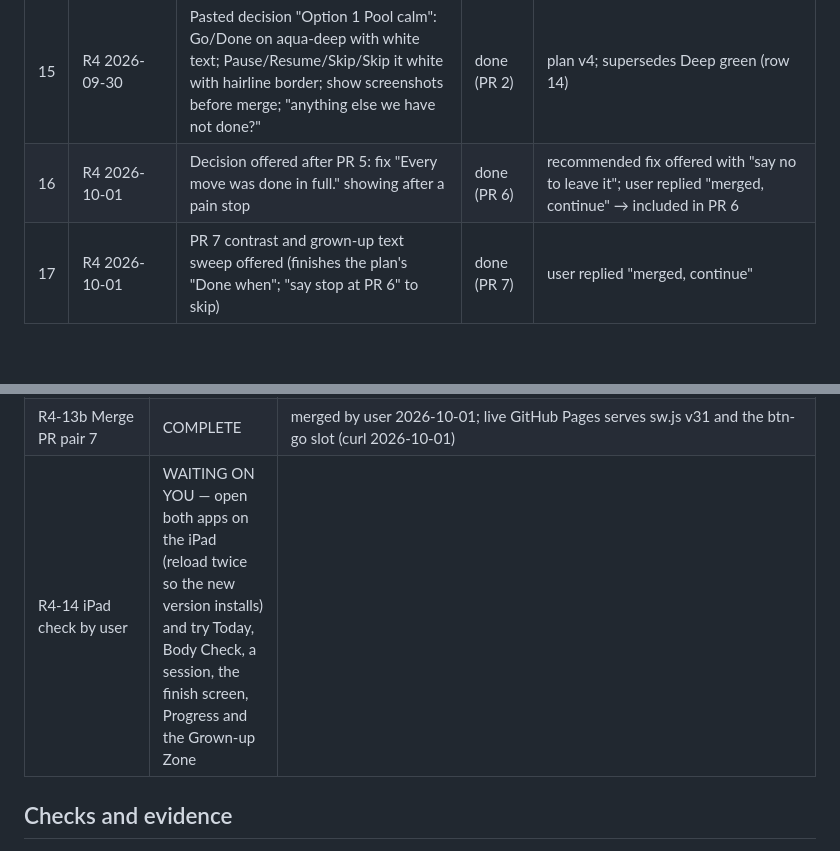
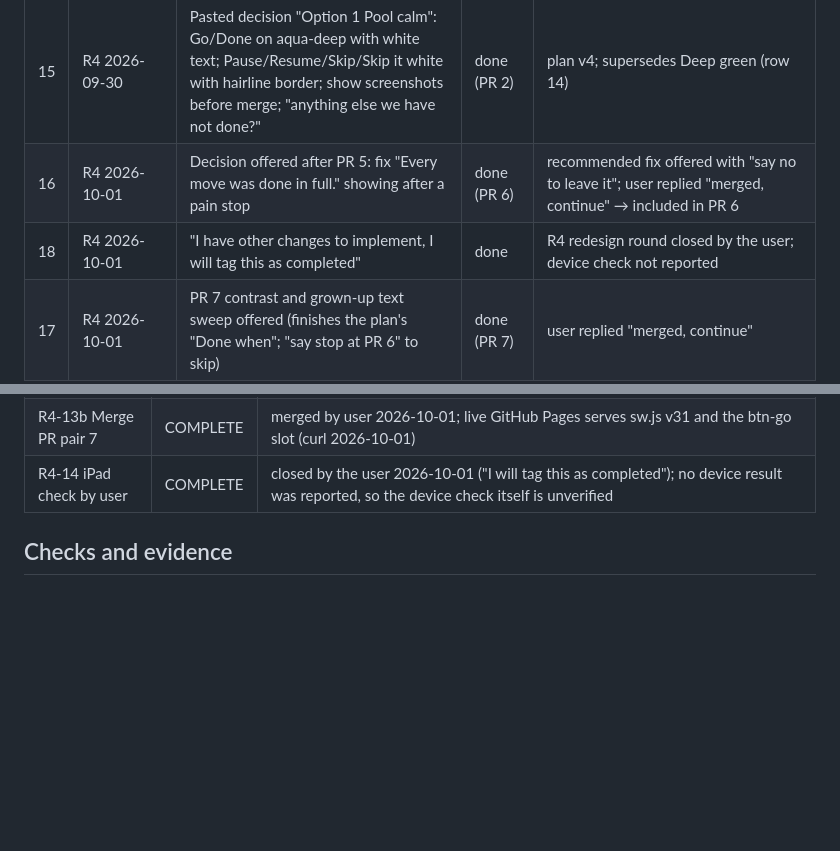
Before and after one commit to lxyzh1019-cyber/Swimming-Dryland-Timer, a Markdown page: WORKING_RECORD.md, 2 parts joined by grey strips. GitHub-like rendering; blank space fills up the shorter version.

Commit message:
Record: R4 redesign round closed by the user
Co-Authored-By: Claude Opus 5.5 <noreply@anthropic.com>

```diff
--- a/WORKING_RECORD.md
+++ b/WORKING_RECORD.md
@@ -42,6 +42,7 @@ Single working record for this repository. Updated by the main session at the en
 | 14 | R4 2026-09-30 | "The Go button in the timer is ugly, I need a better option; contrast important, overall colour combo more important" | done (PR 2) | 4 options shown on both palettes; user chose Deep green (white on mint-ink) → plan v3 |
 | 15 | R4 2026-09-30 | Pasted decision "Option 1 Pool calm": Go/Done on aqua-deep with white text; Pause/Resume/Skip/Skip it white with hairline border; show screenshots before merge; "anything else we have not done?" | done (PR 2) | plan v4; supersedes Deep green (row 14) |
 | 16 | R4 2026-10-01 | Decision offered after PR 5: fix "Every move was done in full." showing after a pain stop | done (PR 6) | recommended fix offered with "say no to leave it"; user replied "merged, continue" → included in PR 6 |
+| 18 | R4 2026-10-01 | "I have other changes to implement, I will tag this as completed" | done | R4 redesign round closed by the user; device check not reported |
 | 17 | R4 2026-10-01 | PR 7 contrast and grown-up text sweep offered (finishes the plan's "Done when"; "say stop at PR 6" to skip) | done (PR 7) | user replied "merged, continue" |
 
 ## Hotspot counter
@@ -90,7 +91,7 @@ Structural option (not approved, not done): a test that renders every screen, co
 | R4-13 Final size test + screenshots, manifest lists locked items | COMPLETE | final scan after PR 7 (shots/final-scan-pr7.json; 96 screens per app × 3 sizes; adds Quiz Deck results, move card, STOP, the grown-up check, prize draw): swim — text <13px 0 (kid 0 / grown-up 0), kid buttons <56 3 (the approved 48px "🔒 Grown-up only" summary, once per size), grown-up controls <48 0, real contrast fails 0 (gradients measured at each text's position: 1155, 0 fail; skipped 0), justified 15 (12 emoji 🐢, 3 disabled Form check ▶); skate — text <13px 0 (0 / 0), kid buttons <56 3 (same summary), grown-up controls <48 0, real contrast fails 0 (899 measured over gradients, 0 fail; skipped 0), justified 27 (24 emoji ❄️, 3 disabled ▶). Before (shots/final-scan.json, PR 6): swim text <13 183, contrast 1079 (+871 skipped); skate 171, 752 (+673 skipped); FEATURES.md lists every locked "Done when" item plus the contrast rules and the grown-up 13px floor; contact sheets shots/pr7/pr7-swim.png, pr7-skate.png (state left for the main session); final scan on the PR 7 branch (shots/final-scan-pr7.json): text <13px 0, grown-up controls <48px 0, real contrast fails 0 both apps; FEATURES.md lists all Done-when locked items (worker confirmed) |
 | R4-13a PR 7 final contrast and grown-up text sweep | COMPLETE | opus-worker 2026-10-01 on `claude/splash-pr7-contrast-sweep`, uncommitted: contrast sweep across core screens/vm (session pills on washes with rings and -ink marks, Today strip/legend/review slots, Body Check chips/badges/title ✓, Quiz Deck, prize draw, Progress rank card, Grown-up tabs 13px and no ink-faint, gate dialog, storage banner), js/data.js pain Stop on btn-stop slots, sw.js v30 → v31, core/test/design.mjs (contrast rules + measured contrast through this app's tokens + grown-up 13px floor + prize draw + rule self-checks; 865 → 882), test/smoke.mjs:2122 regex (see checks), FEATURES.md; `npm test` exit 0 both TZs; `diff -rq core` empty; real contrast fails 0 in both apps. Remaining: commit, push, PR (main session); PR open ready for review: lxyzh1019-cyber/Swimming-Dryland-Timer#74 |
 | R4-13b Merge PR pair 7 | COMPLETE | merged by user 2026-10-01; live GitHub Pages serves sw.js v31 and the btn-go slot (curl 2026-10-01) |
-| R4-14 iPad check by user | WAITING ON YOU — open both apps on the iPad (reload twice so the new version installs) and try Today, Body Check, a session, the finish screen, Progress and the Grown-up Zone | |
+| R4-14 iPad check by user | COMPLETE | closed by the user 2026-10-01 ("I will tag this as completed"); no device result was reported, so the device check itself is unverified |
 
 ## Checks and evidence
 - 2026-09-24 baseline `node core/test/run.mjs` → all suites green (before changes)
```
